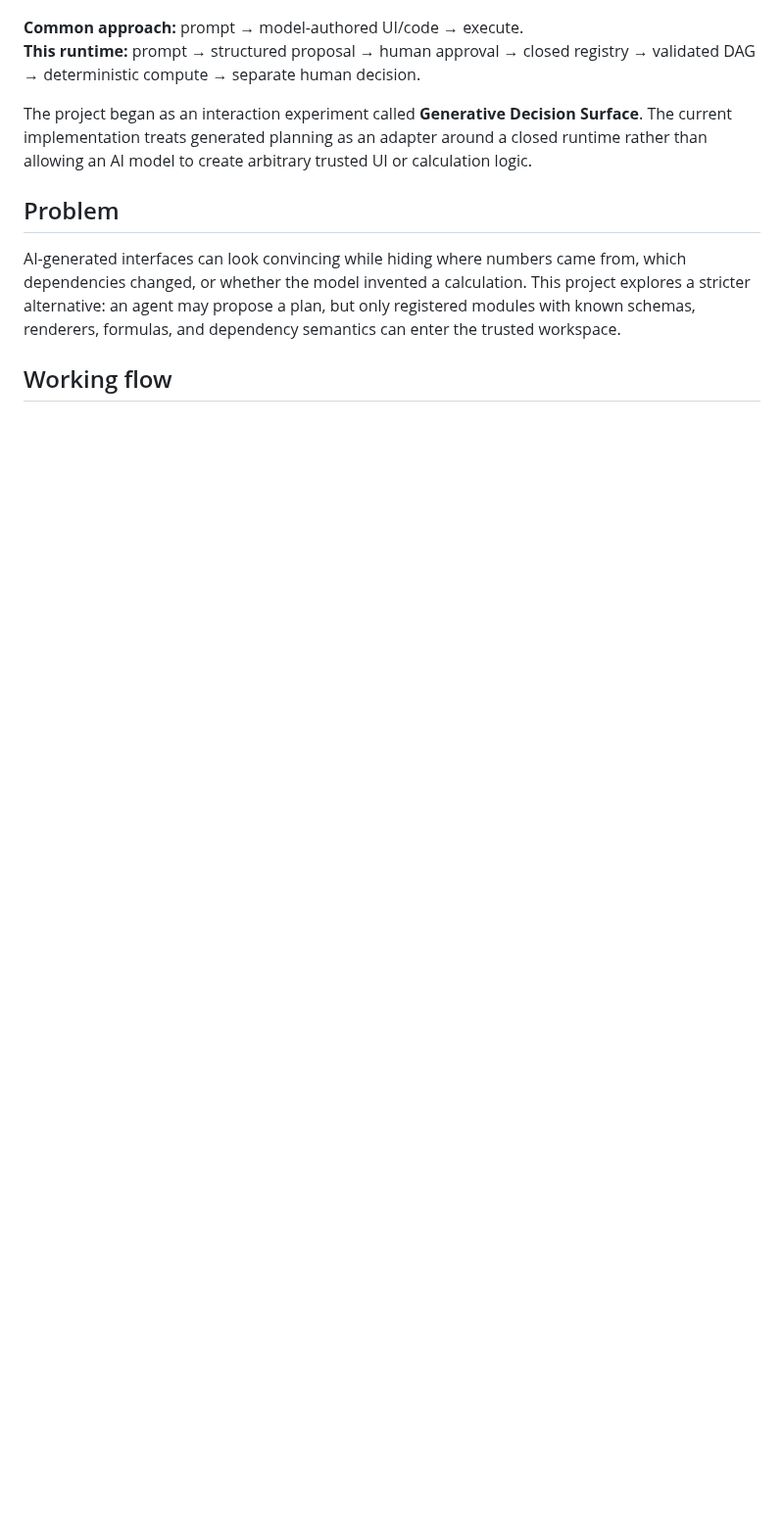
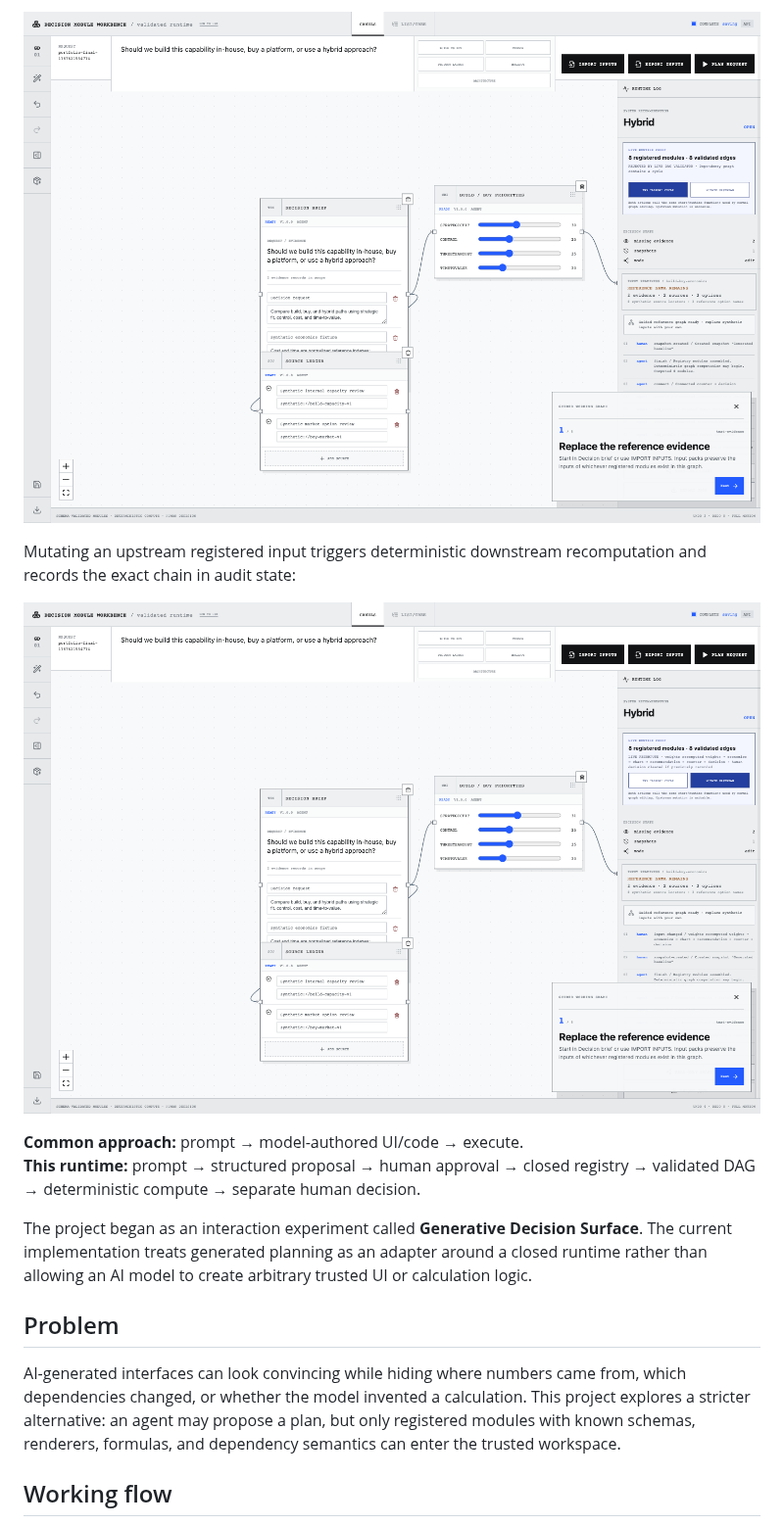
Before and after one commit to oosuhada/decision-module-runtime, a Markdown page: README.md, the part around one of its changes. Shown at 98% size. Rendered like a GitHub page; pictures changed too: docs/portfolio/04-cycle-rejected.png (added), docs/portfolio/05-recompute.png (added); blank space fills up the shorter version.

```diff
--- a/README.md
+++ b/README.md
@@ -14,3 +27,8 @@ The empty workspace is now the case-study surface. It exposes the trust boundary
+![Live DAG cycle rejection](docs/portfolio/04-cycle-rejected.png)
+
+Mutating an upstream registered input triggers deterministic downstream recomputation and records the exact chain in audit state:
+
+![Live downstream recomputation proof](docs/portfolio/05-recompute.png)
 
 **Common approach:** prompt → model-authored UI/code → execute.
 **This runtime:** prompt → structured proposal → human approval → closed registry → validated DAG → deterministic compute → separate human decision.
```
Also changed, not shown: other parts of README.md (+15 -2 lines), docs/portfolio/01-killer-boundary.png (added), docs/portfolio/02-architecture.png (added), docs/portfolio/03-live-graph.png (added), 3 other files.
